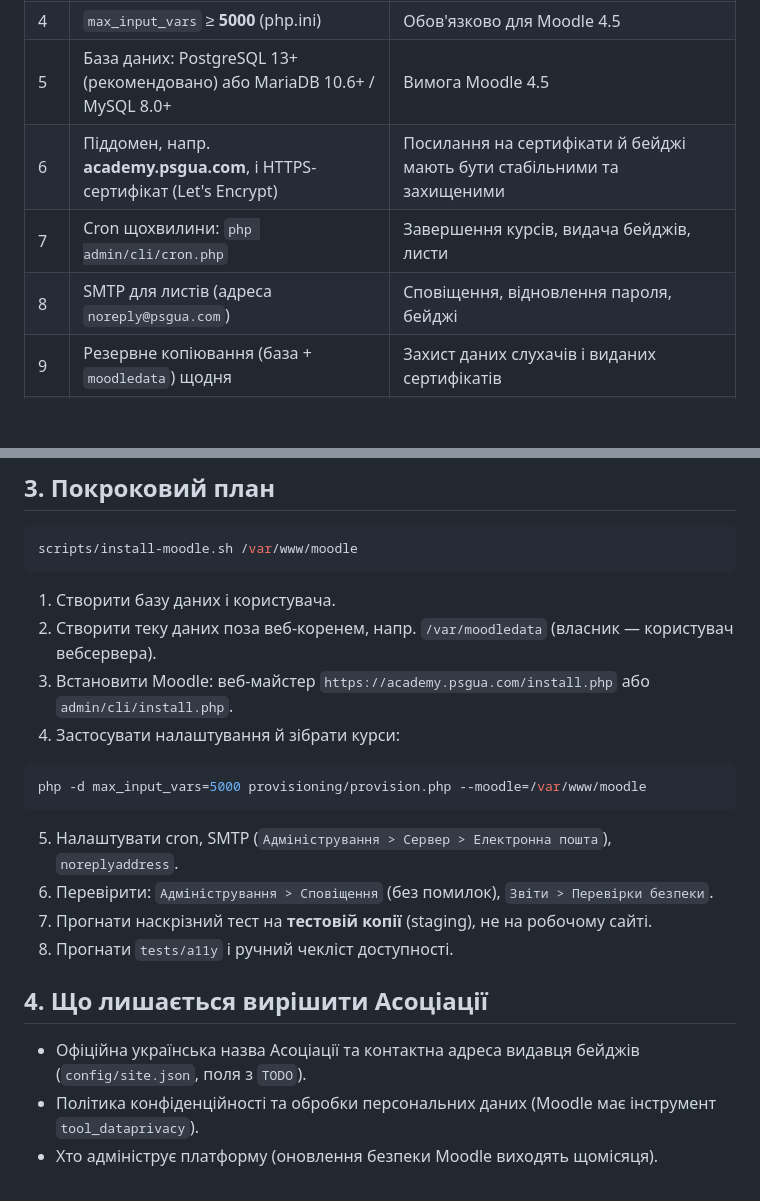
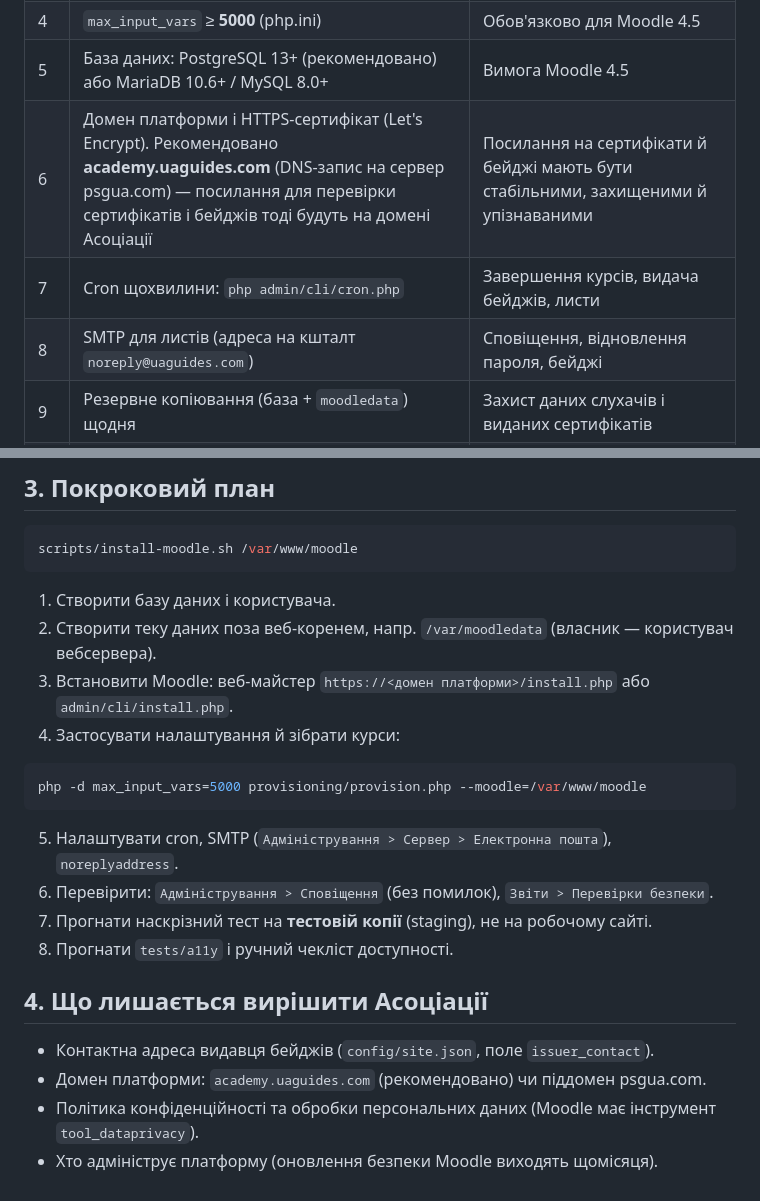
Before and after one commit to cheslav-kyiv/utga-academy, a Markdown page: docs/deploy-psgua.md, 2 parts joined by grey strips. GitHub-like rendering; blank space fills up the shorter version.

````diff
--- a/docs/deploy-psgua.md
+++ b/docs/deploy-psgua.md
@@ -11,9 +11,9 @@
 | 3 | Розширення PHP: `pgsql` або `mysqli`, `intl`, `mbstring`, `xml`, `zip`, `gd`, `curl`, `sodium`, `soap`, `opcache` | Обов'язкові/рекомендовані для Moodle |
 | 4 | `max_input_vars` ≥ **5000** (php.ini) | Обов'язково для Moodle 4.5 |
 | 5 | База даних: PostgreSQL 13+ (рекомендовано) або MariaDB 10.6+ / MySQL 8.0+ | Вимога Moodle 4.5 |
-| 6 | Піддомен, напр. **academy.psgua.com**, і HTTPS-сертифікат (Let's Encrypt) | Посилання на сертифікати й бейджі мають бути стабільними та захищеними |
+| 6 | Домен платформи і HTTPS-сертифікат (Let's Encrypt). Рекомендовано **academy.uaguides.com** (DNS-запис на сервер psgua.com) — посилання для перевірки сертифікатів і бейджів тоді будуть на домені Асоціації | Посилання на сертифікати й бейджі мають бути стабільними, захищеними й упізнаваними |
 | 7 | Cron щохвилини: `php admin/cli/cron.php` | Завершення курсів, видача бейджів, листи |
-| 8 | SMTP для листів (адреса `noreply@psgua.com`) | Сповіщення, відновлення пароля, бейджі |
+| 8 | SMTP для листів (адреса на кшталт `noreply@uaguides.com`) | Сповіщення, відновлення пароля, бейджі |
 | 9 | Резервне копіювання (база + `moodledata`) щодня | Захист даних слухачів і виданих сертифікатів |
 | 10 | Доступ сервера до `download.moodle.org` | Встановлення українського мовного пакета |
 
@@ -31,7 +31,7 @@ scripts/install-moodle.sh /var/www/moodle
 
 1. Створити базу даних і користувача.
 2. Створити теку даних поза веб-коренем, напр. `/var/moodledata` (власник — користувач вебсервера).
-3. Встановити Moodle: веб-майстер `https://academy.psgua.com/install.php` або `admin/cli/install.php`.
+3. Встановити Moodle: веб-майстер `https://<домен платформи>/install.php` або `admin/cli/install.php`.
 4. Застосувати налаштування й зібрати курси:
 
 ```bash
@@ -45,6 +45,7 @@ php -d max_input_vars=5000 provisioning/provision.php --moodle=/var/www/moodle
 
 ## 4. Що лишається вирішити Асоціації
 
-- Офіційна українська назва Асоціації та контактна адреса видавця бейджів (`config/site.json`, поля з `TODO`).
+- Контактна адреса видавця бейджів (`config/site.json`, поле `issuer_contact`).
+- Домен платформи: `academy.uaguides.com` (рекомендовано) чи піддомен psgua.com.
 - Політика конфіденційності та обробки персональних даних (Moodle має інструмент `tool_dataprivacy`).
 - Хто адмініструє платформу (оновлення безпеки Moodle виходять щомісяця).
````
Also changed, not shown: README.md (+4 -4 lines), docs/architecture.md (+2 -2 lines), docs/img/certificate-sample.png, docs/img/course-page.png, docs/img/verify-certificate.png, 8 other files.
